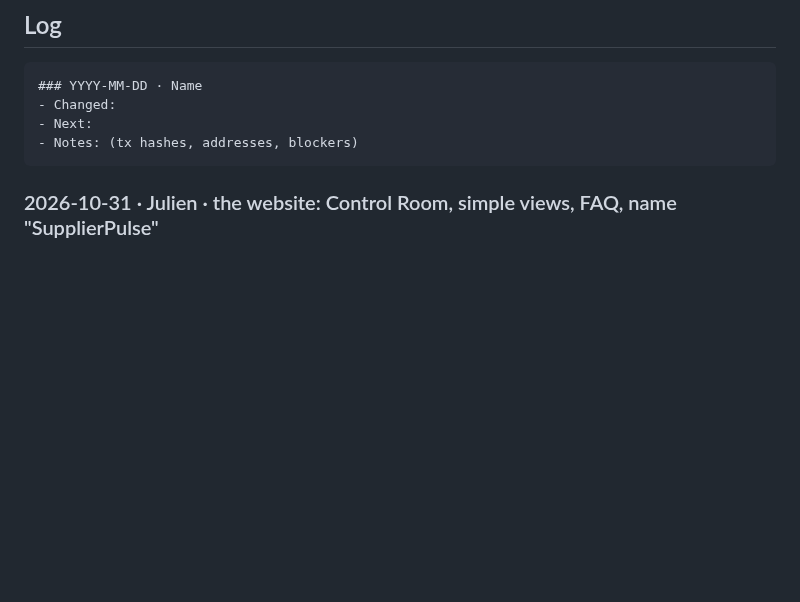
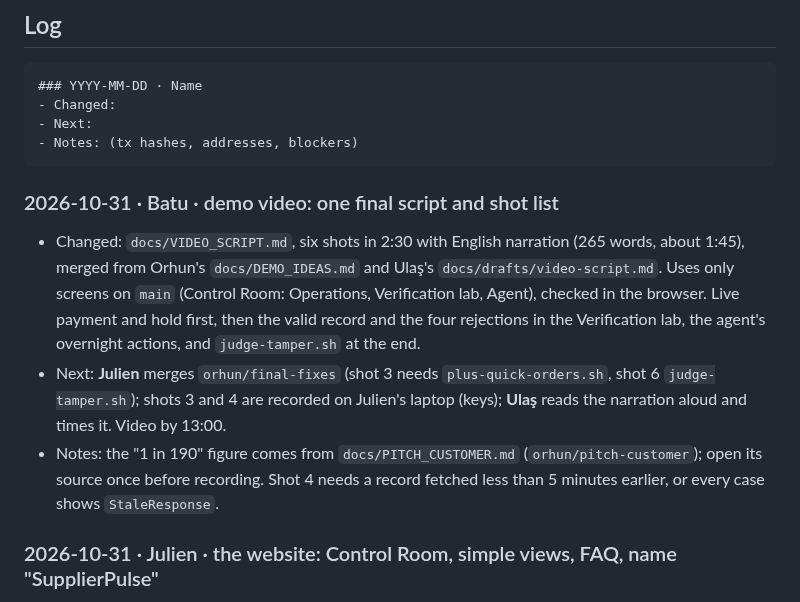
Before and after one commit to julienlmu/tumblockchain-powerpuffboys, a Markdown page: docs/PROGRESS.md, the part around the change. Drawn GitHub-style; blank space fills up the shorter version.

````diff
--- a/docs/PROGRESS.md
+++ b/docs/PROGRESS.md
@@ -72,6 +72,11 @@ Points 1 and 3 are a small change in `agent.py`. Points 2 and 4 are mostly pitch
 - Next:
 - Notes: (tx hashes, addresses, blockers)
 ```
+
+### 2026-10-31 · Batu · demo video: one final script and shot list
+- Changed: `docs/VIDEO_SCRIPT.md`, six shots in 2:30 with English narration (265 words, about 1:45), merged from Orhun's `docs/DEMO_IDEAS.md` and Ulaş's `docs/drafts/video-script.md`. Uses only screens on `main` (Control Room: Operations, Verification lab, Agent), checked in the browser. Live payment and hold first, then the valid record and the four rejections in the Verification lab, the agent's overnight actions, and `judge-tamper.sh` at the end.
+- Next: **Julien** merges `orhun/final-fixes` (shot 3 needs `plus-quick-orders.sh`, shot 6 `judge-tamper.sh`); shots 3 and 4 are recorded on Julien's laptop (keys); **Ulaş** reads the narration aloud and times it. Video by 13:00.
+- Notes: the "1 in 190" figure comes from `docs/PITCH_CUSTOMER.md` (`orhun/pitch-customer`); open its source once before recording. Shot 4 needs a record fetched less than 5 minutes earlier, or every case shows `StaleResponse`.
 
 ### 2026-10-31 · Julien · the website: Control Room, simple views, FAQ, name "SupplierPulse"
 - Changed (`demo/`, merged from `batu/plus-ui`):
````
Also changed, not shown: docs/VIDEO_SCRIPT.md (added, +50 -0 lines).
